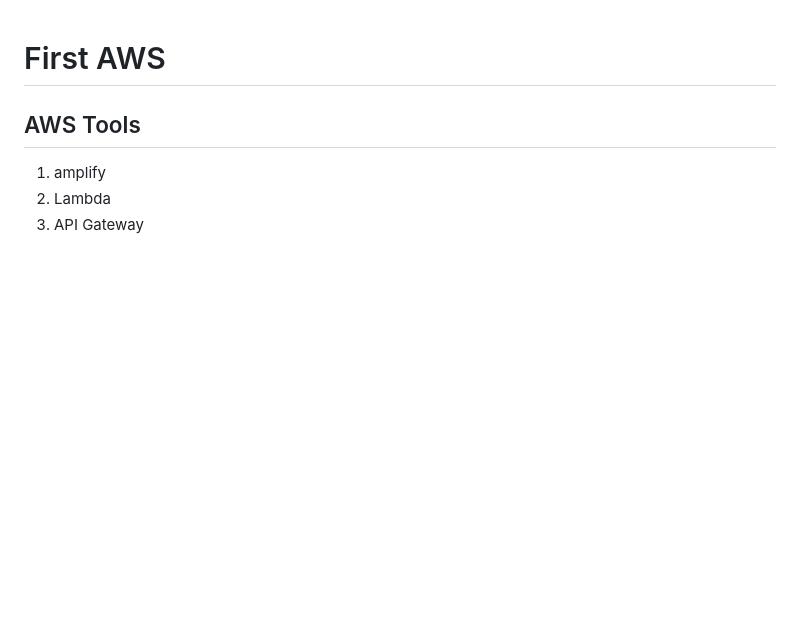
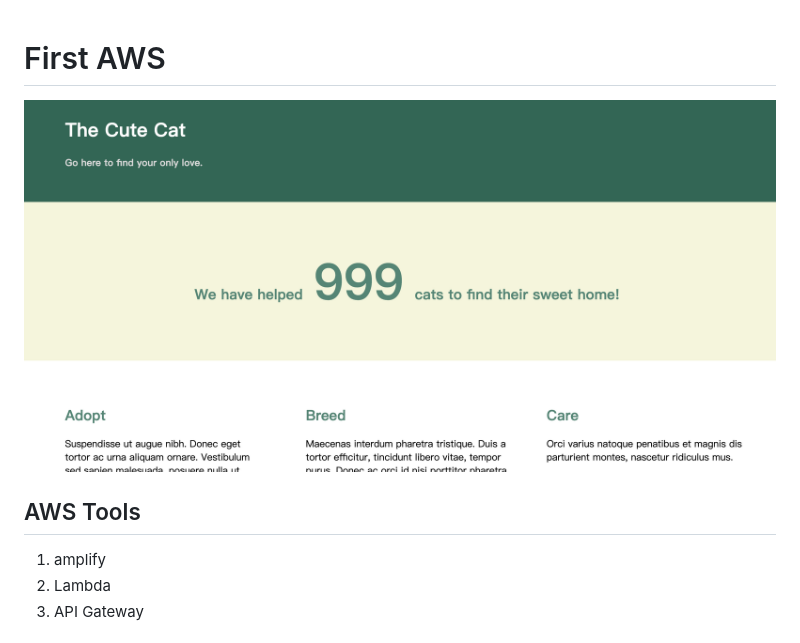
Before and after one commit to cstnaya/first-aws-project, a Markdown page: README.md, the part around the change. Drawn GitHub-style; pictures changed too: imgs/preview.png (added); blank space fills up the shorter version.

Commit message:
add preview

```diff
--- a/README.md
+++ b/README.md
@@ -1,4 +1,6 @@
 # First AWS
+
+![](./imgs/preview.png)
 
 ## AWS Tools
 
```
